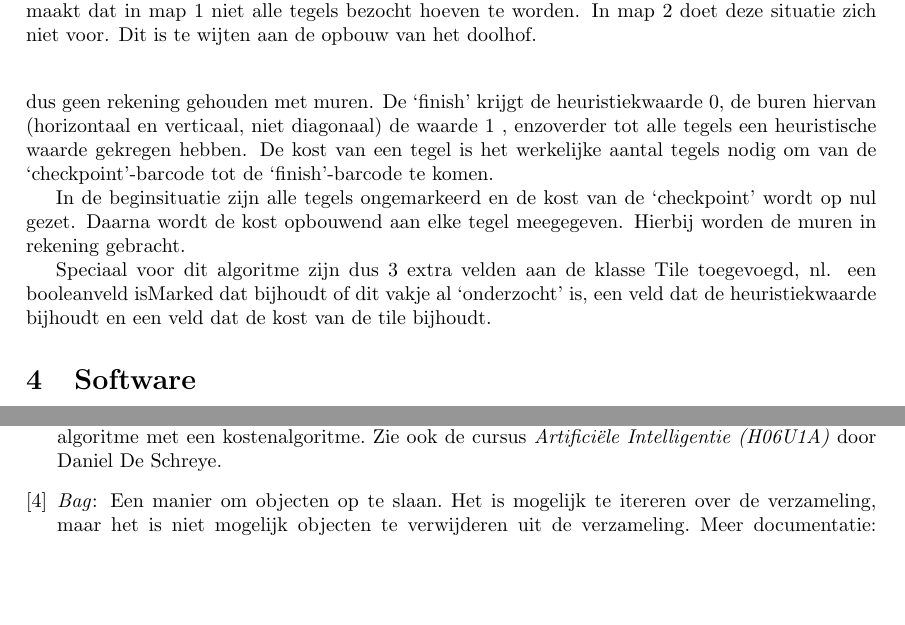
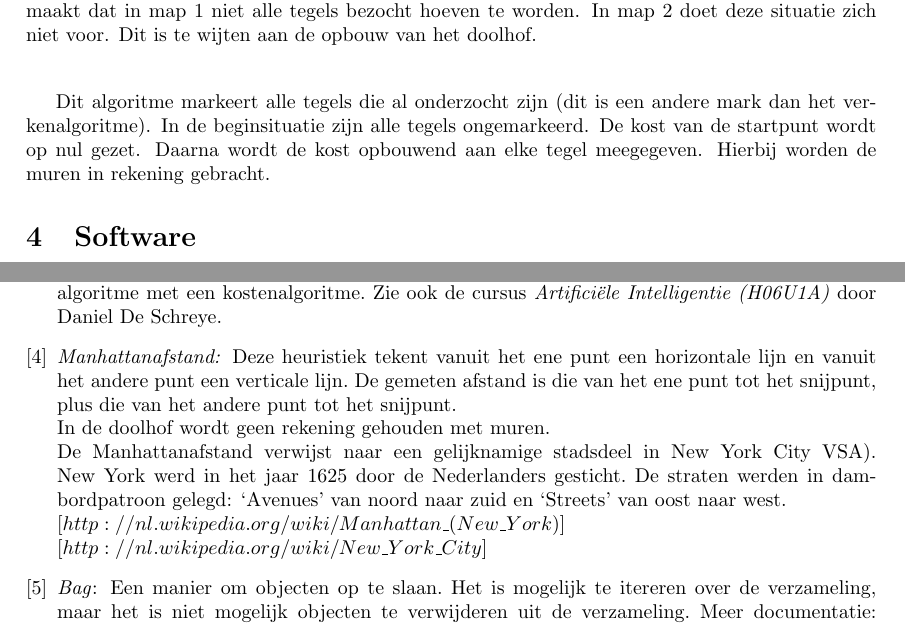
Before and after one commit to toonn/SilverSurfer, a LaTeX document (SilverSurferVerslag/Verslag demo 3/Verslag Demo 3.tex): two parts of pages 9 and 17 of 17, joined at a grey line, cut so that both start at the same text, the shorter picture padded with empty space. Compiled offline with pdfLaTeX.

Commit message:
korste pad

```diff
--- a/SilverSurferVerslag/Verslag demo 3/Verslag Demo 3.tex
+++ b/SilverSurferVerslag/Verslag demo 3/Verslag Demo 3.tex
@@ -412,9 +410,6 @@ Het kortste pad algoritme maakt gebruik van een graaf die opgesteld wordt tijden
-De heuristiek is de verwachte afstand tot de `finish'-barcode en is een onderschatting, er wordt dus geen rekening gehouden met muren. De `finish' krijgt de heuristiekwaarde 0, de buren hiervan (horizontaal en verticaal, niet diagonaal) de waarde 1 , enzoverder tot alle tegels een heuristische waarde gekregen hebben.
-De kost van een tegel is het werkelijke aantal tegels nodig om van de `checkpoint'-barcode tot de `finish'-barcode te komen.
+Het kortste pad algoritme implementeert \textit{A*} \cite{A*}. Het maakt gebruik van een graaf die opgesteld wordt tijdens het verkennen van het doolhof. Als heuristiek wordt de Manhattanafstand \cite{manhattan} ge\"implementeerd en als kost de totale afgelegde afstand.
 
-In de beginsituatie zijn alle tegels ongemarkeerd en de kost van de `checkpoint' wordt op nul gezet. Daarna wordt de kost opbouwend aan elke tegel meegegeven. Hierbij worden de muren in rekening gebracht.
-
-Speciaal voor dit algoritme zijn dus 3 extra velden aan de klasse Tile toegevoegd, nl. een booleanveld isMarked dat bijhoudt of dit vakje al `onderzocht' is, een veld dat de heuristiekwaarde bijhoudt en een veld dat de kost van de tile bijhoudt.
+Dit algoritme markeert alle tegels die al onderzocht zijn (dit is een andere mark dan het verkenalgoritme). In de beginsituatie zijn alle tegels ongemarkeerd. De kost van de startpunt wordt op nul gezet. Daarna wordt de kost opbouwend aan elke tegel meegegeven. Hierbij worden de muren in rekening gebracht.
 
 % == SOFTWARE == %
 \section{Software} % 3 ?
@@ -671,6 +666,12 @@ Volgende secties werden aangepast ten opzichte van de tweede demonstratie:
 \bibitem{A*}
 \textit{A*}: Een optimaal zoekalgoritme. \textit{A*} kiest zijn volgende punt op basis van een kostenfunctie: de werkelijke kost om tot de beschouwde buur te geraken, plus de geschatte kost om van dat punt naar het doel te geraken. Met andere woorden, het algoritme combineert een heuristisch algoritme met een kostenalgoritme. Zie ook de cursus \textit{Artifici\"ele Intelligentie (H06U1A)} door Daniel De Schreye.
 
+\bibitem{manhattan}
+\textit{Manhattanafstand:} Deze heuristiek tekent vanuit het ene punt een horizontale lijn en vanuit het andere punt een verticale lijn. De gemeten afstand is die van het ene punt tot het snijpunt, plus die van het andere punt tot het snijpunt.\\
+In de doolhof wordt geen rekening gehouden met muren.\\
+De Manhattanafstand verwijst naar een gelijknamige stadsdeel in New~York~City~VSA). New~York werd in het jaar~1625 door de Nederlanders gesticht. De straten werden in dambordpatroon gelegd: `Avenues' van noord naar zuid en `Streets' van oost naar west.\\
+\mbox{$[http://nl.wikipedia.org/wiki/Manhattan\_(New\_York)]$}\\ \mbox{$[http://nl.wikipedia.org/wiki/New\_York\_City]$}
+
 \bibitem{Bag.java}
 \textit{Bag}: Een manier om objecten op te slaan. Het is mogelijk te itereren over de verzameling, maar het is niet mogelijk objecten te verwijderen uit de verzameling. Meer documentatie: Section 1.3 of \textit{Algorithms, 4th Edition} door Robert Sedgewick en Kevin Wayne.\\
 \mbox{[http://algs4.cs.princeton.edu/13stacks]} \mbox{[http://algs4.cs.princeton.edu/13stacks/Bag.java.html]}
```
Also changed, not shown: SilverSurferVerslag/Verslag demo 3/Verslag Demo 3.pdf, SilverSurferVerslag/Verslag demo 3/Verslag Demo 3.tex (4 more changed lines).
